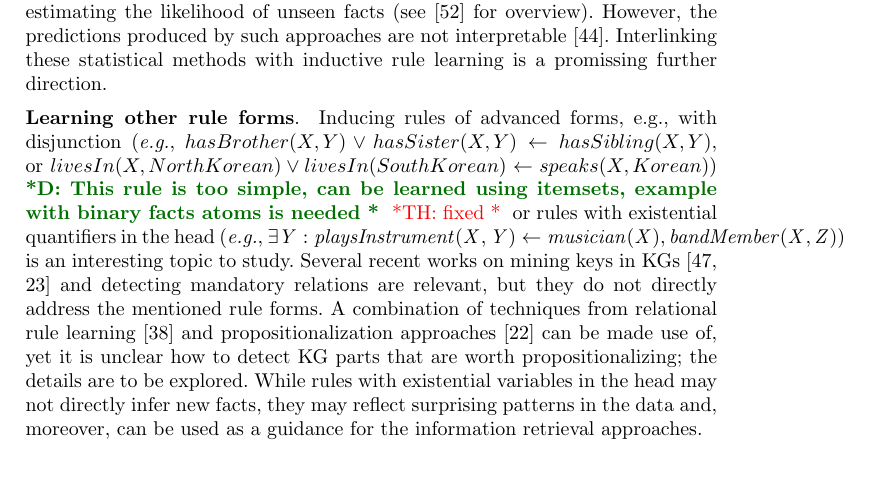
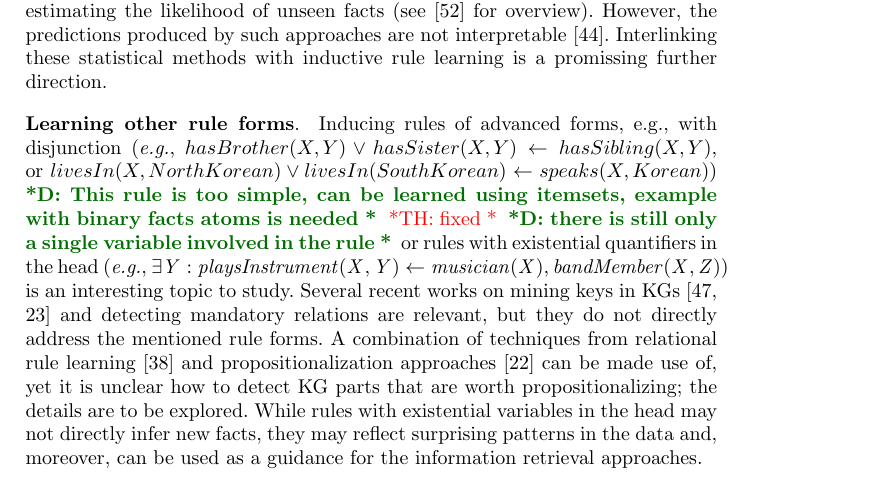
Before and after one commit to hovinhthinh/RW_2018_Rules_KG, a LaTeX thesis (main.tex, which reads sections/06_discussion_outlook.tex): part of page 19 of 23, cut so that both start at the same text. Compiled offline with pdfLaTeX.

Commit message:
added comments

```diff
--- a/sections/06_discussion_outlook.tex
+++ b/sections/06_discussion_outlook.tex
@@ -33,7 +33,7 @@ Interlinking these statistical methods with inductive rule learning is a promiss
 \leanparagraph{Learning other rule forms}
 %Prominent rule learning approaches only extract normal $closed$ logical rules, which may not capture all interesting patterns. However,
 Inducing rules of  advanced forms, e.g., %other rule forms such as rules
-with disjunction (\eg $hasBrother(X,Y) \vee hasSister(X,Y) \leftarrow hasSibling(X,Y)$, or $livesIn(X, North Korean) \vee livesIn(South Korean) \leftarrow speaks(X, Korean) $) \ds{This rule is too simple, can be learned using itemsets, example with binary facts atoms is needed} \thi{fixed} or rules with existential quantifiers in the head (\eg $\mi{\exists Y: playsInstrument(X, Y) \leftarrow musician(X),bandMember(X,Z)}$) is an interesting topic to study. Several recent works on mining keys in KGs \cite{vickey,DBLP:conf/www/LajusS18} and detecting mandatory relations are relevant, but they do not directly address the mentioned rule forms. A combination of techniques from relational rule learning \cite{DBLP:books/daglib/0021868} and propositionalization approaches \cite{propos} can be made use of, yet it is unclear how to detect KG parts that are worth propositionalizing; the details are to be explored. % can encode more interesting patterns
+with disjunction (\eg $hasBrother(X,Y) \vee hasSister(X,Y) \leftarrow hasSibling(X,Y)$, or $livesIn(X, North Korean) \vee livesIn(South Korean) \leftarrow speaks(X, Korean) $) \ds{This rule is too simple, can be learned using itemsets, example with binary facts atoms is needed} \thi{fixed} \ds{there is still only a single variable involved in the rule} or rules with existential quantifiers in the head (\eg $\mi{\exists Y: playsInstrument(X, Y) \leftarrow musician(X),bandMember(X,Z)}$) is an interesting topic to study. Several recent works on mining keys in KGs \cite{vickey,DBLP:conf/www/LajusS18} and detecting mandatory relations are relevant, but they do not directly address the mentioned rule forms. A combination of techniques from relational rule learning \cite{DBLP:books/daglib/0021868} and propositionalization approaches \cite{propos} can be made use of, yet it is unclear how to detect KG parts that are worth propositionalizing; the details are to be explored. % can encode more interesting patterns
 % Even though these
 While rules with existential variables in the head may not directly infer new facts, they may reflect surprising patterns in the data and, moreover,  can be used as a guidance for the information retrieval approaches.
 
```
